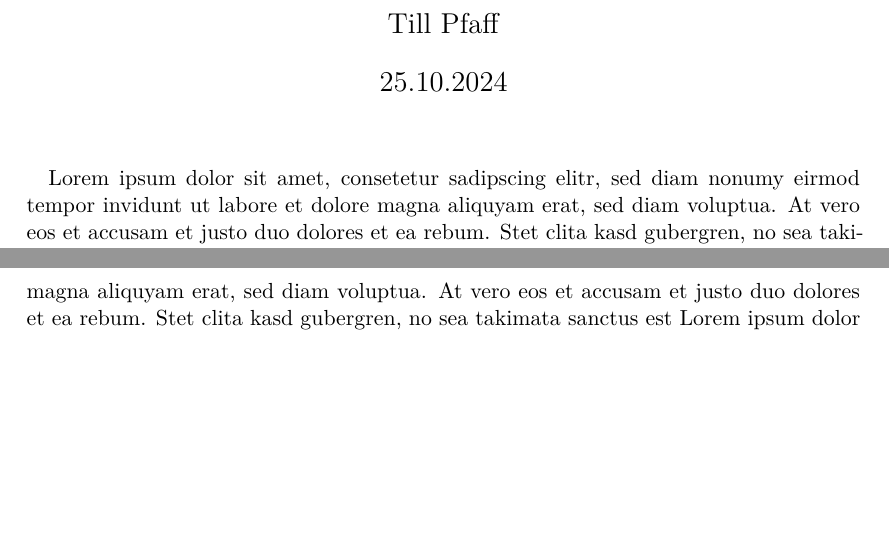
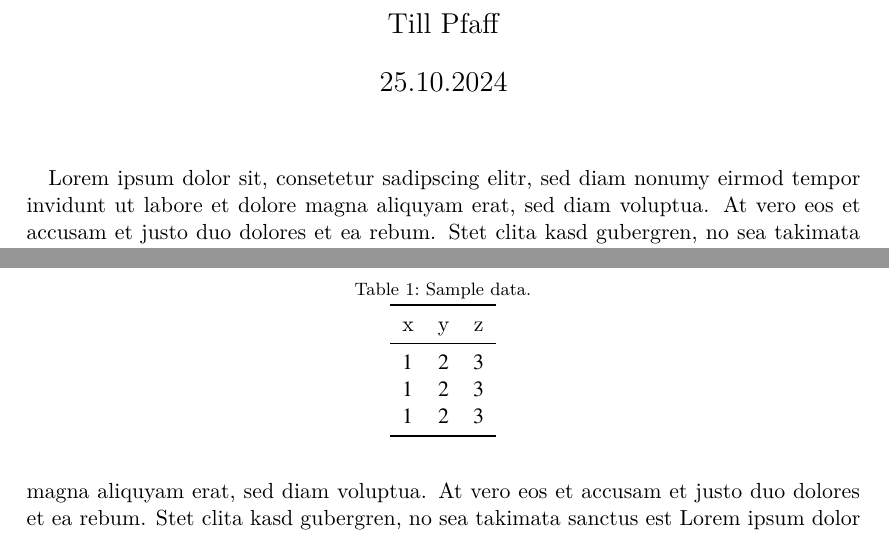
Before and after one commit to till-robert/latexdiff-test, a LaTeX document (main.tex): two parts of pages 1 and 2 of 2, joined at a grey line, cut so that both start at the same text, the shorter picture padded with empty space. Compiled offline with XeLaTeX.

Commit message:
add table

```diff
--- a/main.tex
+++ b/main.tex
@@ -5,7 +5,7 @@
 \date{25.10.2024}
 \title{latexdiff-vc Test}
 \maketitle
-Lorem ipsum dolor sit amet, consetetur sadipscing elitr, sed diam nonumy eirmod tempor invidunt ut labore et dolore magna aliquyam erat, sed diam voluptua. At vero eos et accusam et justo duo dolores et ea rebum. Stet clita kasd gubergren, no sea takimata sanctus est Lorem ipsum dolor sit amet. Lorem ipsum dolor sit amet, consetetur sadipscing elitr, sed diam nonumy eirmod tempor invidunt ut labore et dolore magna aliquyam erat, sed diam voluptua. At vero eos et accusam et justo duo dolores et ea rebum. Stet clita kasd gubergren, no sea takimata sanctus est Lorem ipsum dolor sit amet. Lorem ipsum dolor sit amet, consetetur sadipscing elitr, sed diam nonumy eirmod tempor invidunt ut labore et dolore magna aliquyam erat, sed diam voluptua. At vero eos et accusam et justo duo dolores et ea rebum. Stet clita kasd gubergren, no sea takimata sanctus est Lorem ipsum dolor sit amet.
+Lorem ipsum dolor sit, consetetur sadipscing elitr, sed diam nonumy eirmod tempor invidunt ut labore et dolore magna aliquyam erat, sed diam voluptua. At vero eos et accusam et justo duo dolores et ea rebum. Stet clita kasd gubergren, no sea takimata sanctus est Lorem ipsum dolor sit amet. Lorem ipsum dolor sit amet, consetetur sadipscing elitr, sed diam nonumy eirmod tempor invidunt ut labore et dolore magna aliquyam erat, sed diam voluptua. At vero eos et accusam et justo duo dolores et ea rebum. Stet clita kasd gubergren, no sea takimata sanctus est Lorem ipsum dolor sit amet. Lorem ipsum dolor sit amet, consetetur sadipscing elitr, sed diam nonumy eirmod tempor invidunt ut labore et dolore magna aliquyam erat, sed diam voluptua. At vero eos et accusam et justo duo dolores et ea rebum. Stet clita kasd gubergren, no sea takimata sanctus est Lorem ipsum dolor sit amet.
 
 Duis autem vel eum iriure dolor in hendrerit in vulputate velit esse molestie consequat, vel illum dolore eu feugiat nulla facilisis at vero eros et accumsan et iusto odio dignissim qui blandit praesent luptatum zzril delenit augue duis dolore te feugait nulla facilisi. Lorem ipsum dolor sit amet, consectetuer adipiscing elit, sed diam nonummy nibh euismod tincidunt ut laoreet dolore magna aliquam erat volutpat.
 
@@ -15,6 +15,20 @@ addition since last release
 
 Nam liber tempor cum soluta nobis eleifend option congue nihil imperdiet doming id quod mazim placerat facer possim assum. Lorem ipsum dolor sit amet, consectetuer adipiscing elit, sed diam nonummy nibh euismod tincidunt ut laoreet dolore magna aliquam erat volutpat. Ut wisi enim ad minim veniam, quis nostrud exerci tation ullamcorper suscipit lobortis nisl ut aliquip ex ea commodo consequat.
 
+\begin{table}
+    \centering
+    \caption{Sample data.}
+    \begin{tabular}{S[table-format=1.0] S[table-format=1.0] S[table-format=1.0]}
+        \toprule
+        {x} & {y} & {z} \\
+        \midrule
+        1 & 2 & 3 \\
+        1 & 2 & 3 \\
+        1 & 2 & 3 \\
+        \bottomrule
+    \end{tabular}
+\end{table}
+
 Duis autem vel eum iriure dolor in hendrerit in vulputate velit esse molestie consequat, vel illum dolore eu feugiat nulla facilisis.
 
 At vero eos et accusam et justo duo dolores et ea rebum. Stet clita kasd gubergren, no sea takimata sanctus est Lorem ipsum dolor sit amet. Lorem ipsum dolor sit amet, consetetur sadipscing elitr, sed diam nonumy eirmod tempor invidunt ut labore et dolore magna aliquyam erat, sed diam voluptua. At vero eos et accusam et justo duo dolores et ea rebum. Stet clita kasd gubergren, no sea takimata sanctus est Lorem ipsum dolor sit amet. Lorem ipsum dolor sit amet, consetetur sadipscing elitr, At accusam aliquyam diam diam dolore dolores duo eirmod eos erat, et nonumy sed tempor et et invidunt justo labore Stet clita ea et gubergren, kasd magna no rebum. sanctus sea sed takimata ut vero voluptua. est Lorem ipsum dolor sit amet. Lorem ipsum dolor sit amet, consetetur
```
Also changed, not shown: 1 other file.
